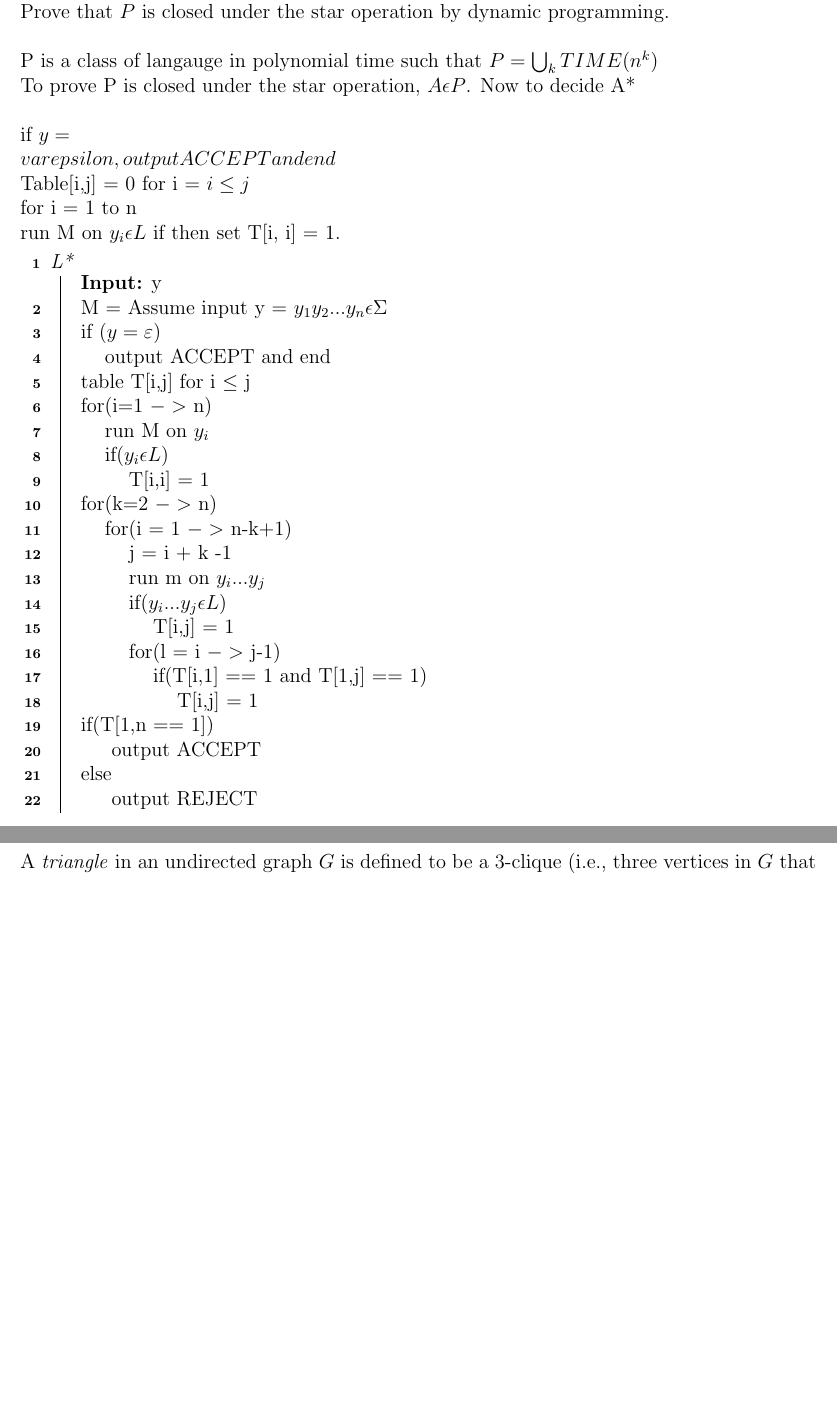
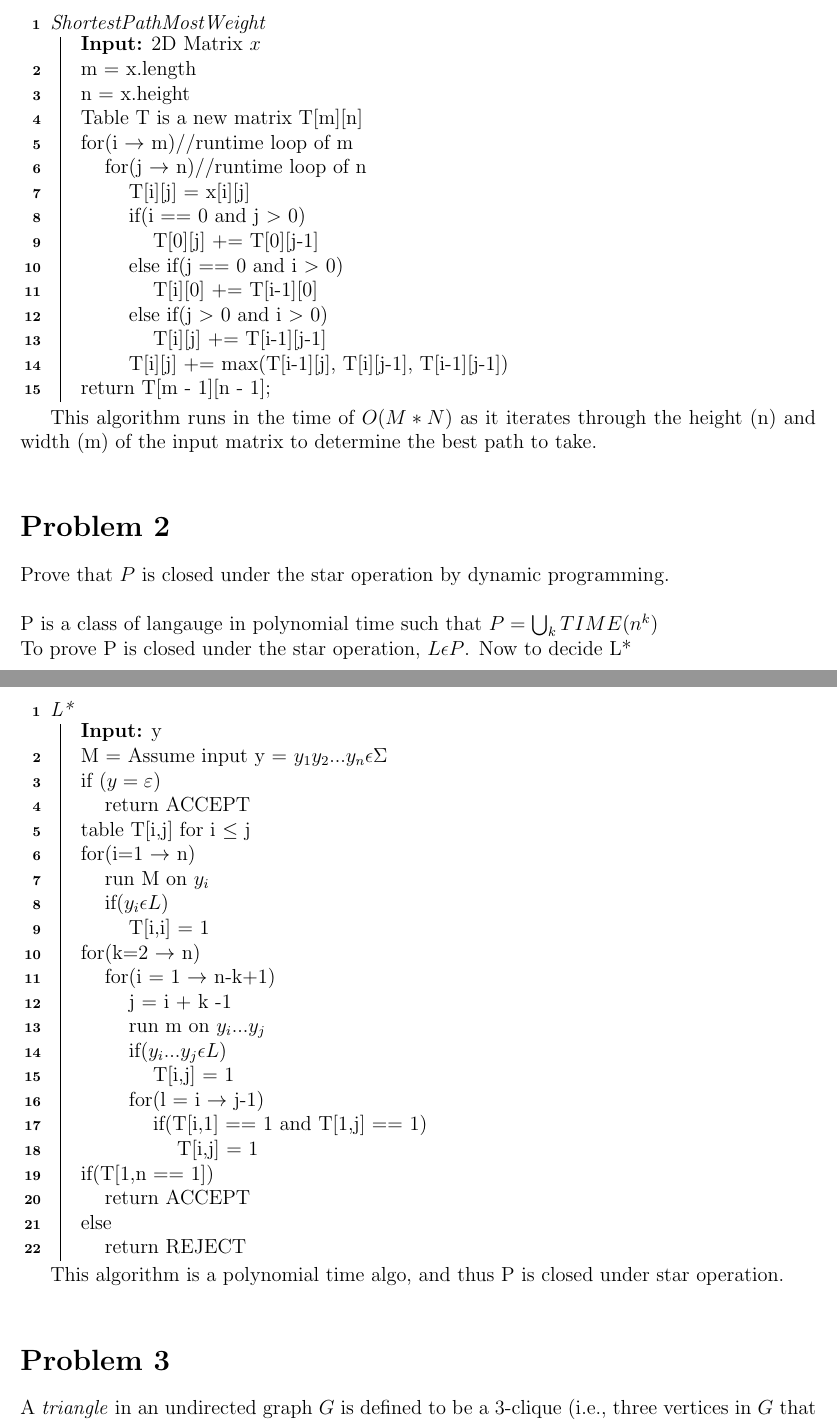
Before and after one commit to Haaduken/coms311, a LaTeX problem sheet (hw/4/hw4.tex): two parts of pages 3 and 4 of 5, joined at a grey line, cut at the place of the change, the shorter picture padded with empty space. Compiled offline with pdfLaTeX.

Commit message:
its done, but its probs wrong

```diff
--- a/hw/4/hw4.tex
+++ b/hw/4/hw4.tex
@@ -116,16 +116,41 @@ $$
 \quad
 $$
 \\\\
-
-\newpage
+\begin{algorithm}[H]
+    \Fn(){ShortestPathMostWeight}{
+    \KwIn{2D Matrix $x$}
+    \SetAlgoLined
+    \SetNoFillComment
+    \DontPrintSemicolon
+    m = x.length\\
+    n = x.height\\
+    Table T is a new matrix T[m][n]\\
+    for(i $\rightarrow$ m){//runtime loop of m\\
+        \hspace{.5cm}for(j $\rightarrow$ n){//runtime loop of n\\
+            \hspace{1cm}T[i][j] = x[i][j]\\
+            \hspace{1cm}if(i == 0 and j $>$ 0){\\
+                \hspace{1.5cm}T[0][j] += T[0][j-1]\\
+            }
+            \hspace{1cm}else if(j == 0 and i $>$ 0){\\
+                \hspace{1.5cm}T[i][0] += T[i-1][0]\\
+            }
+            \hspace{1cm}else if(j $>$ 0 and i $>$ 0){\\
+            \hspace{1.5cm}T[i][j] += T[i-1][j-1]\\
+            }
+            \hspace{1cm}T[i][j] += max(T[i-1][j], T[i][j-1], T[i-1][j-1])\\
+        }
+    }
+    return T[m - 1][n - 1];
+    }
+\end{algorithm}
+This algorithm runs in the time of $O(M*N)$ as it iterates through the height (n) and width (m) of the input matrix to determine the best path to take.
+\bigskip
 \section*{Problem 2}
 Prove that $P$ is closed under the star operation by dynamic programming.
 \\\\
-P is a class of langauge in polynomial time such that $P=\bigcup_k TIME(n^k)$\\To prove P is closed under the star operation, $A\epsilon P$. Now to decide A*\\
+P is a class of langauge in polynomial time such that $P=\bigcup_k TIME(n^k)$\\To prove P is closed under the star operation, $L\epsilon P$. Now to decide L*\\
 \\
-if $y = \\varepsilon, output ACCEPT and end$\\
-Table[i,j] = 0 for i = $i \leq j$\\
-for i = 1 to n \\\hspace{40 pt} run M on $y_i \epsilon L$ if  then set T[i, i] = 1.\\
+
 \begin{algorithm}[H]
     \Fn(){L*}{
     \KwIn{y}
@@ -134,22 +159,22 @@ for i = 1 to n \\\hspace{40 pt} run M on $y_i \epsilon L$ if  then set T[i, i] =
     \DontPrintSemicolon
     M = Assume input y = $y_1y_2 ... y_n \epsilon \Sigma$\\
         if ($y = \varepsilon$){\\
-            \hspace{0.5cm}output ACCEPT and end\\
+            \hspace{0.5cm}return ACCEPT \\
         }
         table T[i,j] for i $\leq$ j\\
-        for(i=1 $->$ n){\\
+        for(i=1 $\rightarrow$ n){\\
             \hspace{0.5cm}run M on $y_i$\\
             \hspace{0.5cm}if($y_i \epsilon L$){\\
                 \hspace{1cm}T[i,i] = 1\\
             }
         }
-        for(k=2 $->$ n){\\
-            \hspace{0.5cm}for(i = 1 $->$ n-k+1){\\
+        for(k=2 $\rightarrow$ n){\\
+            \hspace{0.5cm}for(i = 1 $\rightarrow$ n-k+1){\\
                 \hspace{1cm}j = i + k -1\\
                 \hspace{1cm}run m on $y_i ... y_j$\\
                 \hspace{1cm}if($y_i ... y_j \epsilon L$){\\
                     \hspace{1.5cm}T[i,j] = 1\\}
-                \hspace{1cm}for(l = i $->$ j-1){\\
+                \hspace{1cm}for(l = i $\rightarrow$ j-1){\\
                     \hspace{1.5cm}if(T[i,1] == 1 and T[1,j] == 1){\\
                         \hspace{2cm}T[i,j] = 1\\
                     }
@@ -157,14 +182,15 @@ for i = 1 to n \\\hspace{40 pt} run M on $y_i \epsilon L$ if  then set T[i, i] =
             }
         }
         if(T[1,n == 1]){\\
-            \hspace{0.5cm} output ACCEPT \\
+            \hspace{0.5cm}return ACCEPT \\
         }
         else{\\
-            \hspace{0.5cm} output REJECT
+            \hspace{0.5cm}return REJECT
         }
     }
     \end{algorithm}
-\newpage
+    This algorithm is a polynomial time algo, and thus P is closed under star operation.
+\bigskip
 \section*{Problem 3}
 A \emph{triangle} in an undirected graph $G $ is defined to be a 3-clique (i.e., three vertices in $G$ that are pairwise connected by edges)
 and $3-ANGLE := \{ \langle G \rangle \mid G \mbox{ contains a triangle }\}$. Prove that $3-ANGLE \in P$.
@@ -192,3 +219,4 @@ and $3-ANGLE := \{ \langle G \rangle \mid G \mbox{ contains a triangle }\}$. Pro
+\bigskip
 \section*{Problem 4}
 Prove that if $P = NP$, then we can factor integers in polynomial time.
 \\\\
```
Also changed, not shown: hw/4/311 hold.txt (deleted, +0 -1 lines), hw/4/hw4.pdf, hw/4/hw4.tex (7 more changed lines), 4 other files.
